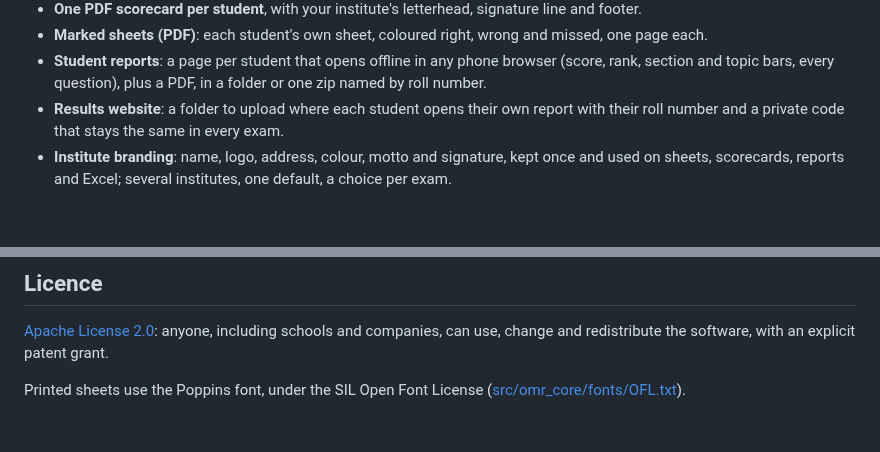
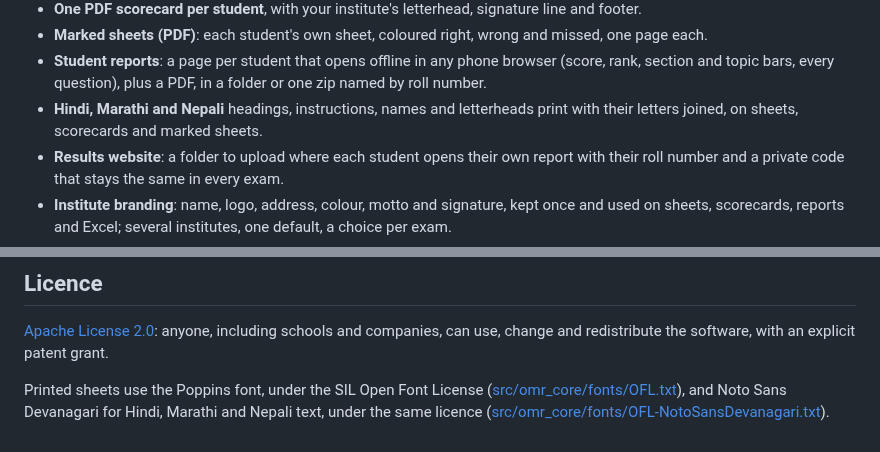
Before and after one commit to crispin0007/OMR, a Markdown page: README.md, 2 parts joined by grey strips. Rendered like a GitHub page; blank space fills up the shorter version.

```diff
--- a/README.md
+++ b/README.md
@@ -125,6 +125,8 @@ on the **Templates** screen.
 - **Marked sheets (PDF)**: each student's own sheet, coloured right, wrong and missed, one page each.
 - **Student reports**: a page per student that opens offline in any phone browser (score, rank,
   section and topic bars, every question), plus a PDF, in a folder or one zip named by roll number.
+- **Hindi, Marathi and Nepali** headings, instructions, names and letterheads print with their
+  letters joined, on sheets, scorecards and marked sheets.
 - **Results website**: a folder to upload where each student opens their own report with their roll
   number and a private code that stays the same in every exam.
 - **Institute branding**: name, logo, address, colour, motto and signature, kept once and used on
@@ -344,4 +346,6 @@ Please don't attach scans of real students' sheets to issues.
 redistribute the software, with an explicit patent grant.
 
 Printed sheets use the Poppins font, under the SIL Open Font License
-([src/omr_core/fonts/OFL.txt](src/omr_core/fonts/OFL.txt)).
+([src/omr_core/fonts/OFL.txt](src/omr_core/fonts/OFL.txt)), and Noto Sans Devanagari for Hindi,
+Marathi and Nepali text, under the same licence
+([src/omr_core/fonts/OFL-NotoSansDevanagari.txt](src/omr_core/fonts/OFL-NotoSansDevanagari.txt)).
```
Also changed, not shown: docs/create-an-exam.md (+2 -1 lines), docs/print-sheets.md (+15 -0 lines), docs/images/hindi-sheet.png (added), 9 other files.
